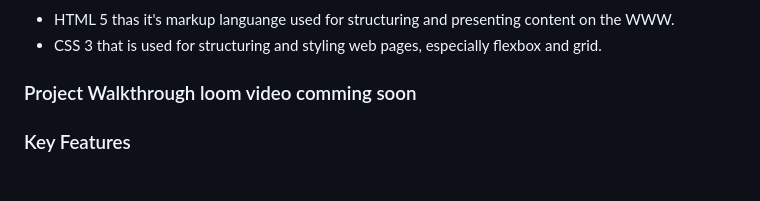
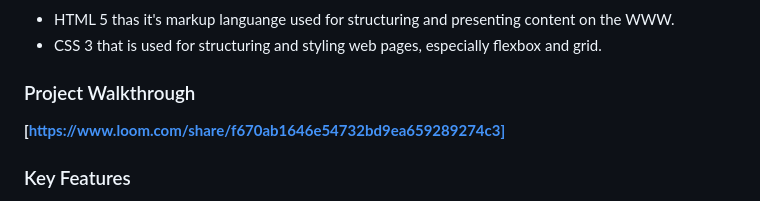
Before and after one commit to emarkees/Conference-page, a Markdown page: README.md, the part around the change. Drawn GitHub-style.

Commit message:
Add loom video for the project walk through

```diff
--- a/README.md
+++ b/README.md
@@ -40,7 +40,10 @@
 - CSS 3 that is used for structuring and styling web pages, especially flexbox and grid.
 
 
-### <a name="walkthrough" href= "">Project Walkthrough</a> loom video comming soon
+### <a name="walkthrough" href= "">Project Walkthrough</a>
+
+**[https://www.loom.com/share/f670ab1646e54732bd9ea659289274c3]**
+
 
 ### Key Features <a name="key-features"></a>
 
```
